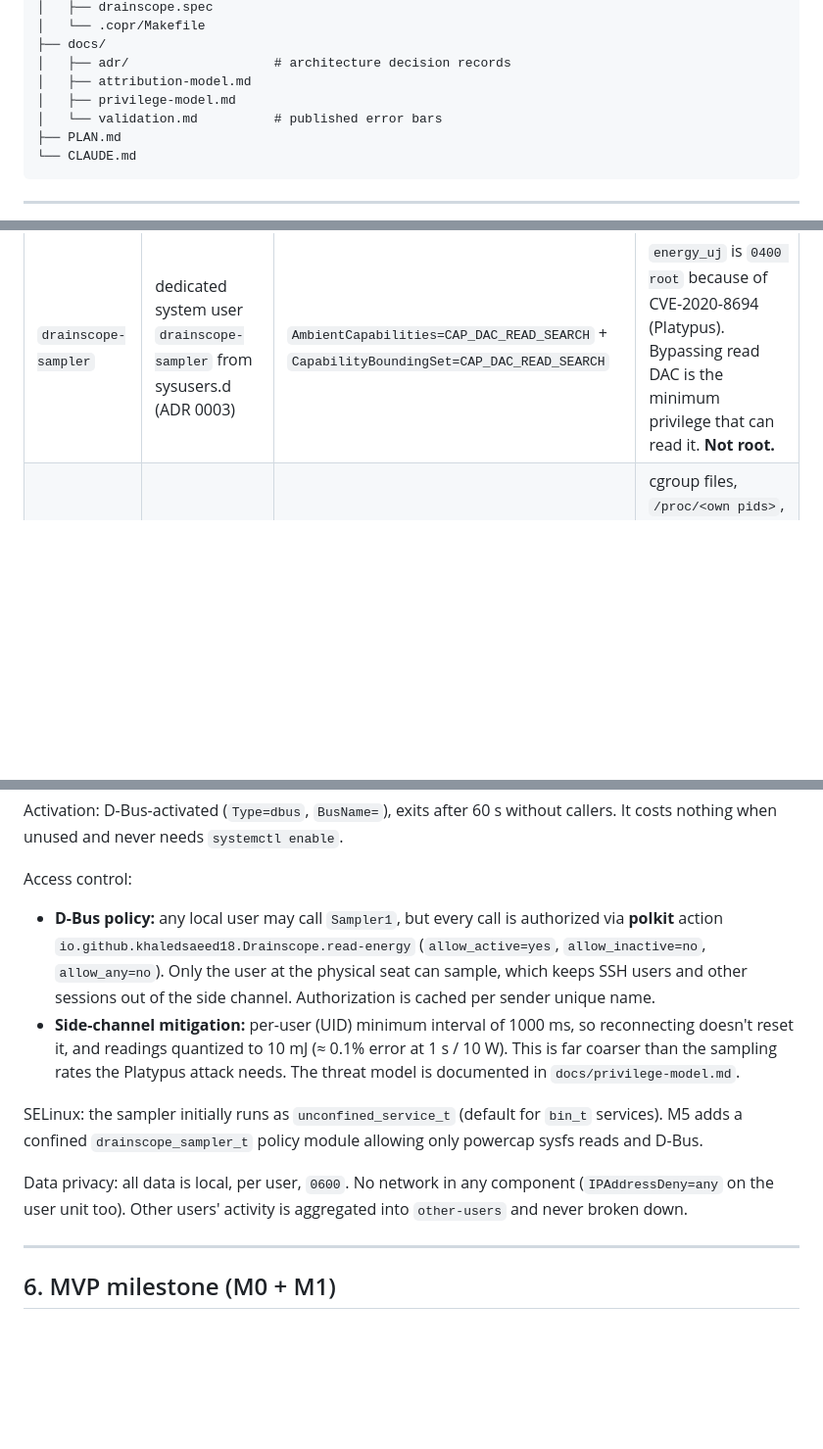
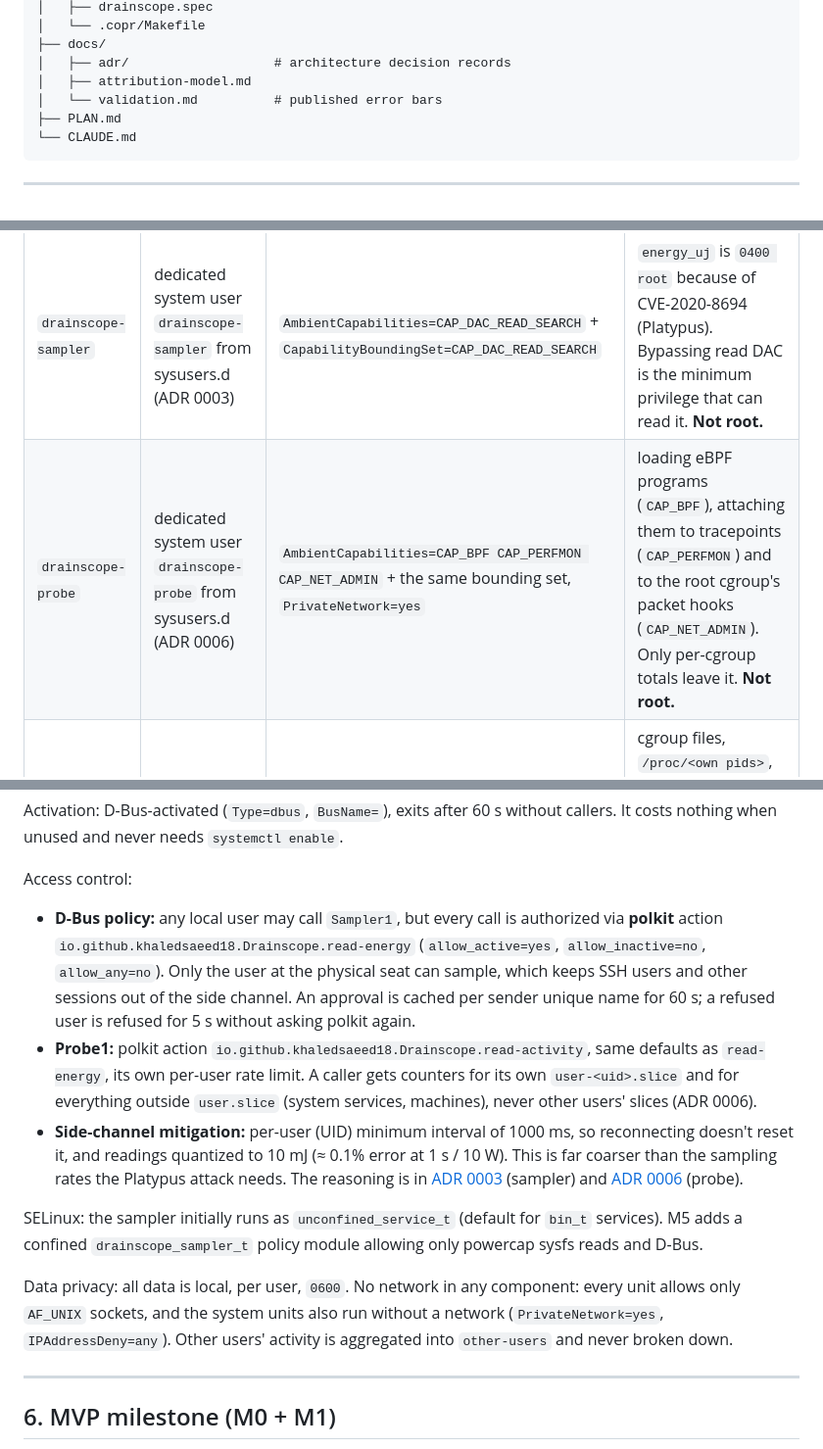
Before and after one commit to KhaledSaeed18/drainscope, a Markdown page: PLAN.md, 3 parts joined by grey strips. Shown at 98% size. Drawn GitHub-style; blank space fills up the shorter version.

Commit message:
docs(plan): section 5 lists the probe and the approval expiry

```diff
--- a/PLAN.md
+++ b/PLAN.md
@@ -112,7 +112,6 @@ drainscope/
 ├── docs/
 │   ├── adr/                   # architecture decision records
 │   ├── attribution-model.md
-│   ├── privilege-model.md
 │   └── validation.md          # published error bars
 ├── PLAN.md
 └── CLAUDE.md
@@ -259,6 +258,7 @@ psys_check     (at_least_package, below_package)                               -
 | Component | Runs as | Privileges | Why |
 |---|---|---|---|
 | `drainscope-sampler` | dedicated system user `drainscope-sampler` from sysusers.d (ADR 0003) | `AmbientCapabilities=CAP_DAC_READ_SEARCH` + `CapabilityBoundingSet=CAP_DAC_READ_SEARCH` | `energy_uj` is `0400 root` because of CVE-2020-8694 (Platypus). Bypassing read DAC is the minimum privilege that can read it. **Not root.** |
+| `drainscope-probe` | dedicated system user `drainscope-probe` from sysusers.d (ADR 0006) | `AmbientCapabilities=CAP_BPF CAP_PERFMON CAP_NET_ADMIN` + the same bounding set, `PrivateNetwork=yes` | loading eBPF programs (`CAP_BPF`), attaching them to tracepoints (`CAP_PERFMON`) and to the root cgroup's packet hooks (`CAP_NET_ADMIN`). Only per-cgroup totals leave it. **Not root.** |
 | `drainscope-daemon` | the user, `systemd --user` | none | cgroup files, `/proc/<own pids>`, DRM fdinfo of own processes and power_supply sysfs are all user-readable (verified on this machine) |
 | CLI, extension, app | the user | none | only talk to Monitor1 |
 
@@ -270,12 +271,13 @@ The user daemon's unit (`data/systemd/user/drainscope.service`) uses only harden
 Activation: D-Bus-activated (`Type=dbus`, `BusName=`), exits after 60 s without callers. It costs nothing when unused and never needs `systemctl enable`.
 
 Access control:
-- **D-Bus policy:** any local user may call `Sampler1`, but every call is authorized via **polkit** action `io.github.khaledsaeed18.Drainscope.read-energy` (`allow_active=yes`, `allow_inactive=no`, `allow_any=no`). Only the user at the physical seat can sample, which keeps SSH users and other sessions out of the side channel. Authorization is cached per sender unique name.
-- **Side-channel mitigation:** per-user (UID) minimum interval of 1000 ms, so reconnecting doesn't reset it, and readings quantized to 10 mJ (≈ 0.1% error at 1 s / 10 W). This is far coarser than the sampling rates the Platypus attack needs. The threat model is documented in `docs/privilege-model.md`.
+- **D-Bus policy:** any local user may call `Sampler1`, but every call is authorized via **polkit** action `io.github.khaledsaeed18.Drainscope.read-energy` (`allow_active=yes`, `allow_inactive=no`, `allow_any=no`). Only the user at the physical seat can sample, which keeps SSH users and other sessions out of the side channel. An approval is cached per sender unique name for 60 s; a refused user is refused for 5 s without asking polkit again.
+- **Probe1:** polkit action `io.github.khaledsaeed18.Drainscope.read-activity`, same defaults as `read-energy`, its own per-user rate limit. A caller gets counters for its own `user-<uid>.slice` and for everything outside `user.slice` (system services, machines), never other users' slices (ADR 0006).
+- **Side-channel mitigation:** per-user (UID) minimum interval of 1000 ms, so reconnecting doesn't reset it, and readings quantized to 10 mJ (≈ 0.1% error at 1 s / 10 W). This is far coarser than the sampling rates the Platypus attack needs. The reasoning is in [ADR 0003](docs/adr/0003-static-sampler-user.md) (sampler) and [ADR 0006](docs/adr/0006-ebpf-probe-service.md) (probe).
 
 SELinux: the sampler initially runs as `unconfined_service_t` (default for `bin_t` services). M5 adds a confined `drainscope_sampler_t` policy module allowing only powercap sysfs reads and D-Bus.
 
-Data privacy: all data is local, per user, `0600`. No network in any component (`IPAddressDeny=any` on the user unit too). Other users' activity is aggregated into `other-users` and never broken down.
+Data privacy: all data is local, per user, `0600`. No network in any component: every unit allows only `AF_UNIX` sockets, and the system units also run without a network (`PrivateNetwork=yes`, `IPAddressDeny=any`). Other users' activity is aggregated into `other-users` and never broken down.
 
 ---
 
```
Also changed, not shown: other parts of PLAN.md (+1 -0 lines).
